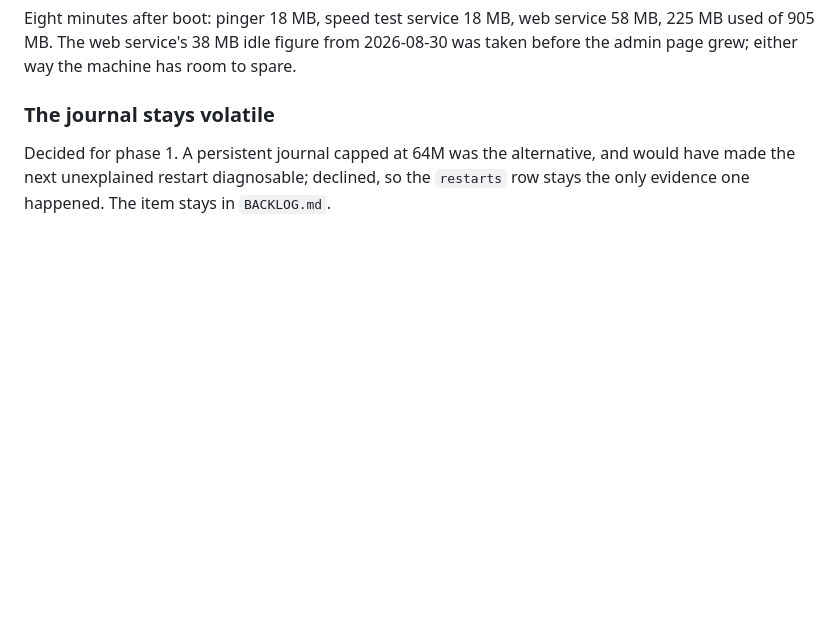
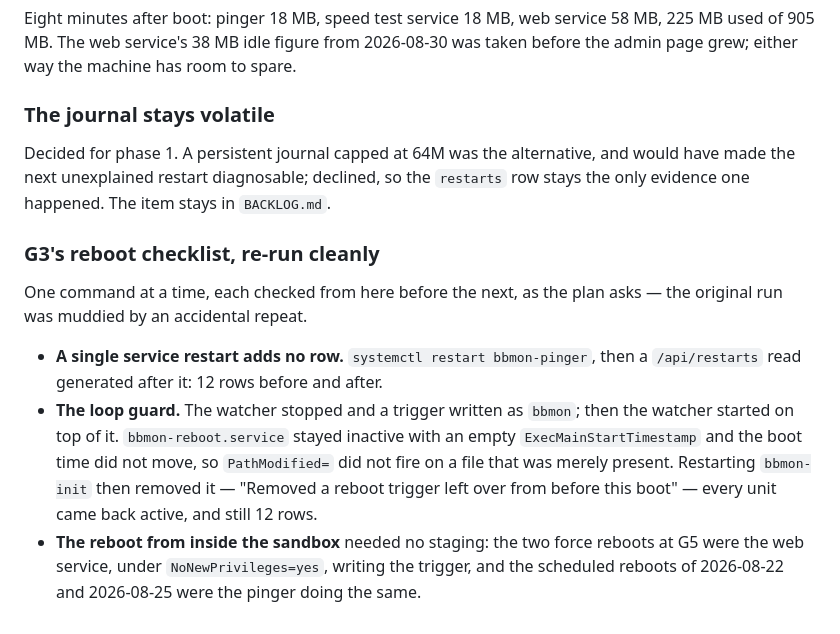
Before and after one commit to alexshepherd99/bbmon, a Markdown page: docs/phase-1/log.md, the part around the change. Drawn GitHub-style; blank space fills up the shorter version.

Commit message:
Record G3's loop guard and single-service restart re-run cleanly at G4
Co-Authored-By: Claude Opus 5 (1M context) <noreply@anthropic.com>
Claude-Session: https://claude.ai/code/session_01BcEafWAztcaFGEy74WwmLj

```diff
--- a/docs/phase-1/log.md
+++ b/docs/phase-1/log.md
@@ -1773,3 +1773,21 @@ Decided for phase 1. A persistent journal capped at 64M was the alternative,
 and would have made the next unexplained restart diagnosable; declined, so the
 `restarts` row stays the only evidence one happened. The item stays in
 `BACKLOG.md`.
+
+### G3's reboot checklist, re-run cleanly
+
+One command at a time, each checked from here before the next, as the plan
+asks — the original run was muddied by an accidental repeat.
+
+- **A single service restart adds no row.** `systemctl restart bbmon-pinger`,
+  then a `/api/restarts` read generated after it: 12 rows before and after.
+- **The loop guard.** The watcher stopped and a trigger written as `bbmon`;
+  then the watcher started on top of it. `bbmon-reboot.service` stayed
+  inactive with an empty `ExecMainStartTimestamp` and the boot time did not
+  move, so `PathModified=` did not fire on a file that was merely present.
+  Restarting `bbmon-init` then removed it — "Removed a reboot trigger left over
+  from before this boot" — every unit came back active, and still 12 rows.
+- **The reboot from inside the sandbox** needed no staging: the two force
+  reboots at G5 were the web service, under `NoNewPrivileges=yes`, writing the
+  trigger, and the scheduled reboots of 2026-08-22 and 2026-08-25 were the
+  pinger doing the same.
```
